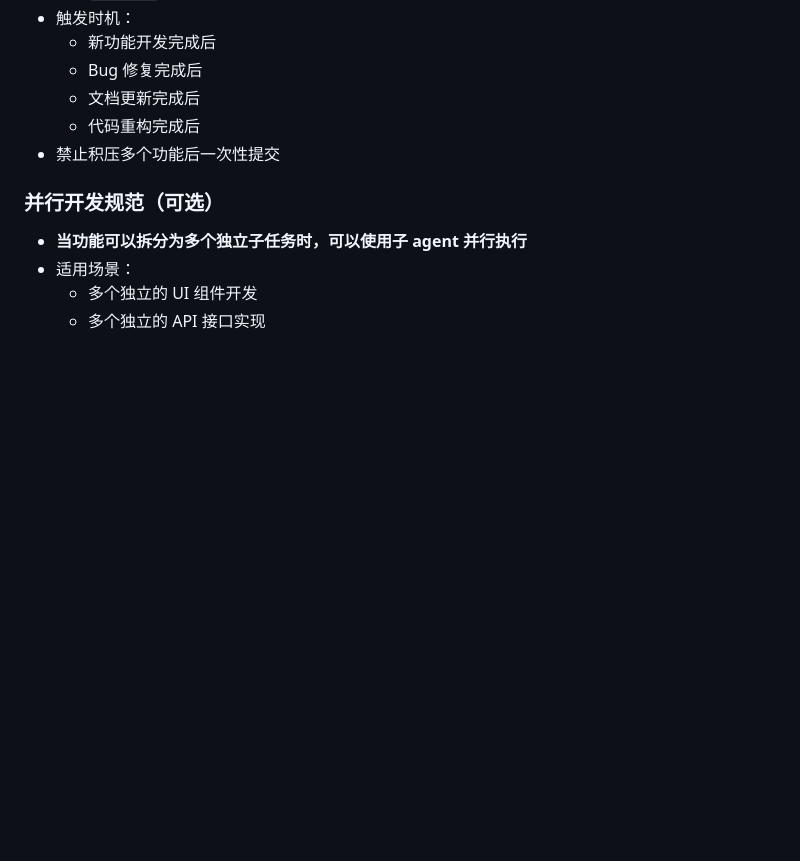
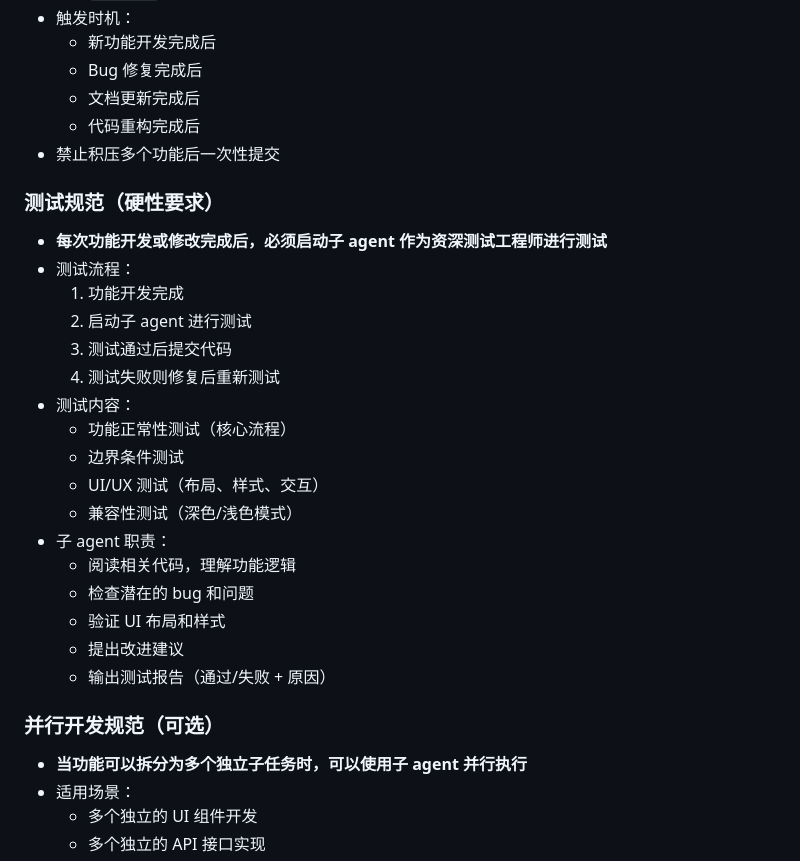
Before and after one commit to GuheiheiYa/golden-bookkeeper, a Markdown page: CLAUDE.md, the part around the change. GitHub-like rendering; blank space fills up the shorter version.

Commit message:
docs: 添加测试规范，功能完成后必须进行测试

```diff
--- a/CLAUDE.md
+++ b/CLAUDE.md
@@ -157,6 +157,25 @@ lib/
   - 代码重构完成后
 - 禁止积压多个功能后一次性提交
 
+### 测试规范（硬性要求）
+- **每次功能开发或修改完成后，必须启动子 agent 作为资深测试工程师进行测试**
+- 测试流程：
+  1. 功能开发完成
+  2. 启动子 agent 进行测试
+  3. 测试通过后提交代码
+  4. 测试失败则修复后重新测试
+- 测试内容：
+  - 功能正常性测试（核心流程）
+  - 边界条件测试
+  - UI/UX 测试（布局、样式、交互）
+  - 兼容性测试（深色/浅色模式）
+- 子 agent 职责：
+  - 阅读相关代码，理解功能逻辑
+  - 检查潜在的 bug 和问题
+  - 验证 UI 布局和样式
+  - 提出改进建议
+  - 输出测试报告（通过/失败 + 原因）
+
 ### 并行开发规范（可选）
 - **当功能可以拆分为多个独立子任务时，可以使用子 agent 并行执行**
 - 适用场景：
```
